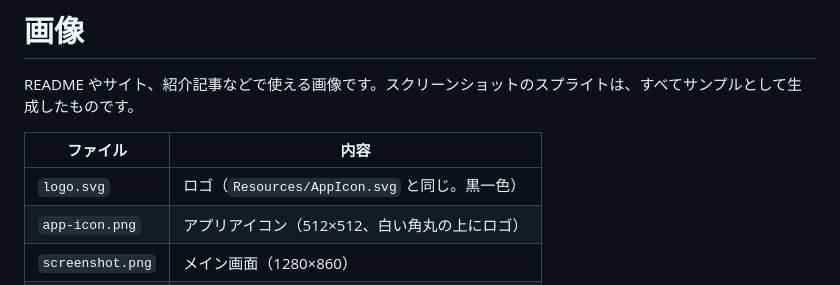
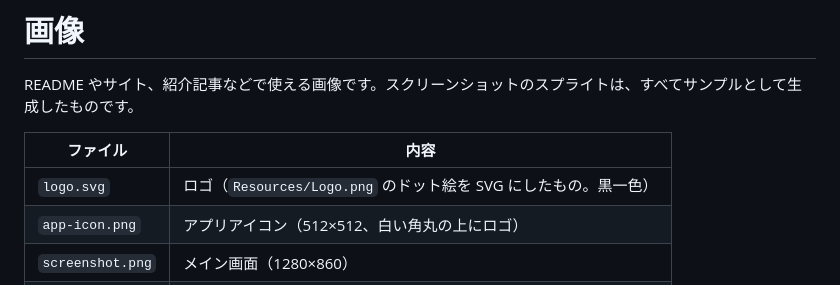
Before and after one commit to hashrock/nanodot, a Markdown page: docs/images/README.md, the part around the change. Drawn GitHub-style.

```diff
--- a/docs/images/README.md
+++ b/docs/images/README.md
@@ -4,7 +4,7 @@ README やサイト、紹介記事などで使える画像です。スクリー
 
 | ファイル | 内容 |
 |---|---|
-| `logo.svg` | ロゴ（`Resources/AppIcon.svg` と同じ。黒一色） |
+| `logo.svg` | ロゴ（`Resources/Logo.png` のドット絵を SVG にしたもの。黒一色） |
 | `app-icon.png` | アプリアイコン（512×512、白い角丸の上にロゴ） |
 | `screenshot.png` | メイン画面（1280×860） |
 | `anim.png` | アニメウィンドウとオニオンスキン |
```
Also changed, not shown: README.md (+1 -1 lines), website/README.md (+1 -1 lines), Resources/Logo.png (added), docs/images/app-icon.png, 6 other files.
